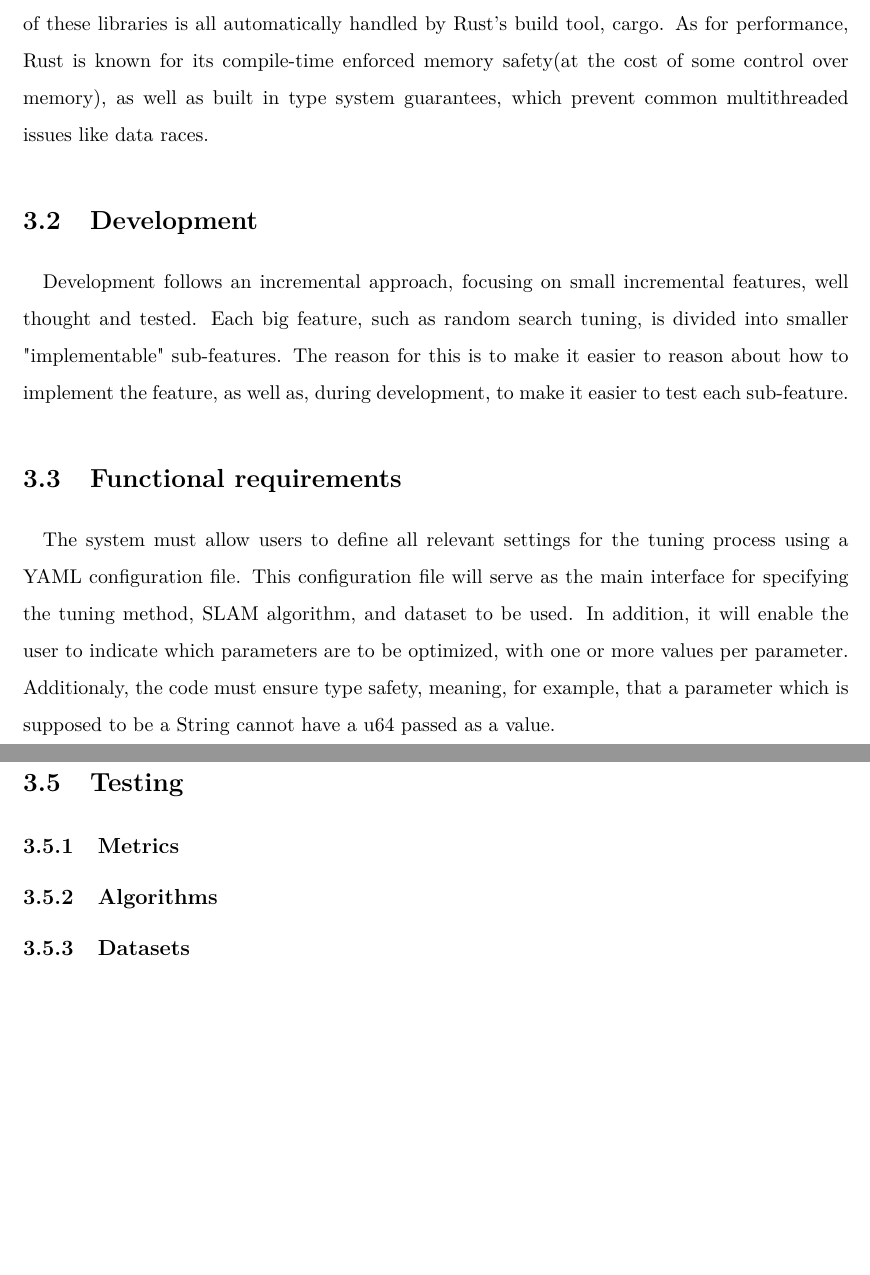
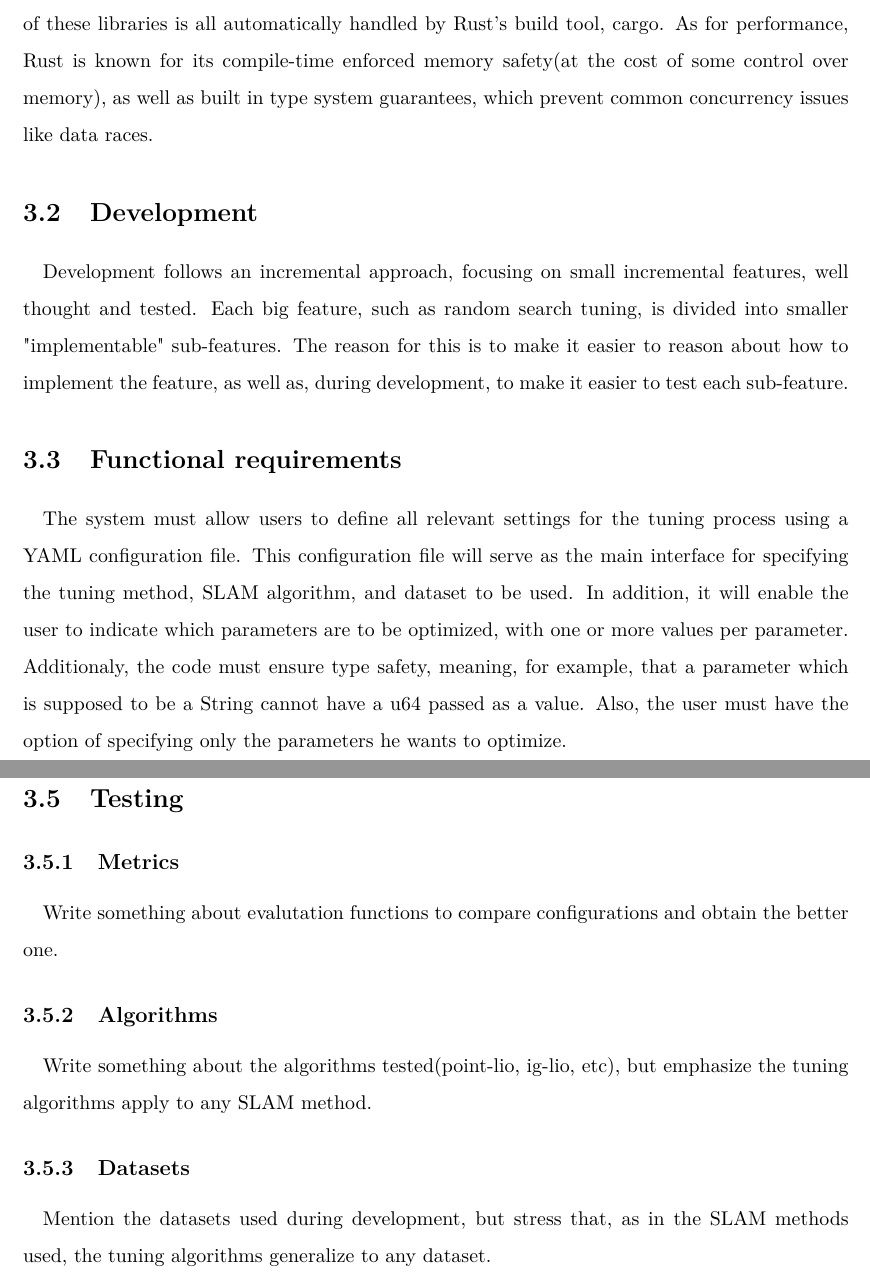
Before and after one commit to franciscoctavares/tese-tex, a LaTeX thesis (main.tex, which reads chapters/methodology.tex): two parts of pages 40 and 42 of 47, joined at a grey line, cut so that both start at the same text, the shorter picture padded with empty space. Compiled offline with pdfLaTeX.

Commit message:
quarta feira

```diff
--- a/chapters/methodology.tex
+++ b/chapters/methodology.tex
@@ -14,14 +14,14 @@ During execution, the odometry data is streamed into the database(Surrealdb), wh
 
 \paragraph{}Algorithm executions are run as tests. Each test's configuration is passes as an YAML file, and contains: its name, number of workers, number of iterations, list of algorithms, dataset on which to execute these algorithms and the test type. Additionally, some additional fields might be required, depending on the type of test one wants to execute.
 
-\paragraph{}As for language choice, Rust was chosen mostly due to simplicity of development and the ease with which one can write highly performant code. Other languages, such as c++ and python, also have libraries for working with Docker and ROS, as well as libraries for database hosting. The difference with Rust in this regard is that to use these libraries it is only needed to include them as dependencies, and use them in the codebase, as the download, compilation and linking of these libraries is all automatically handled by Rust's build tool, cargo. As for performance, Rust is known for its compile-time enforced memory safety(at the cost of some control over memory), as well as built in type system guarantees, which prevent common multithreaded issues like data races.
+\paragraph{}As for language choice, Rust was chosen mostly due to simplicity of development and the ease with which one can write highly performant code. Other languages, such as c++ and python, also have libraries for working with Docker and ROS, as well as libraries for database hosting. The difference with Rust in this regard is that to use these libraries it is only needed to include them as dependencies, and use them in the codebase, as the download, compilation and linking of these libraries is all automatically handled by Rust's build tool, cargo. As for performance, Rust is known for its compile-time enforced memory safety(at the cost of some control over memory), as well as built in type system guarantees, which prevent common concurrency issues like data races.
 
 \section{Development}
 \paragraph{}Development follows an incremental approach, focusing on small incremental features, well thought and tested. Each big feature, such as random search tuning, is divided into smaller "implementable" sub-features. The reason for this is to make it easier to reason about how to implement the feature, as well as, during development, to make it easier to test each sub-feature.
 
 \section{Functional requirements}
 
-\paragraph{}The system must allow users to define all relevant settings for the tuning process using a YAML configuration file. This configuration file will serve as the main interface for specifying the tuning method, SLAM algorithm, and dataset to be used. In addition, it will enable the user to indicate which parameters are to be optimized, with one or more values per parameter. Additionaly, the code must ensure type safety, meaning, for example, that a parameter which is supposed to be a String cannot have a u64 passed as a value.
+\paragraph{}The system must allow users to define all relevant settings for the tuning process using a YAML configuration file. This configuration file will serve as the main interface for specifying the tuning method, SLAM algorithm, and dataset to be used. In addition, it will enable the user to indicate which parameters are to be optimized, with one or more values per parameter. Additionaly, the code must ensure type safety, meaning, for example, that a parameter which is supposed to be a String cannot have a u64 passed as a value. Also, the user must have the option of specifying only the parameters he wants to optimize.
 
 \paragraph{}For grid and random search tuning methods, the configuration file must support flexible representations of parameter values. Each tunable parameter can be defined as a single value, representing a fixed setting, or as an array containing multiple candidate values to be tested. For numerical parameters(integers and floats), a third specification pattern must be supported: a linearly spaced vector. This vector will be described by a three-element array in the form \textbf{[start, step, number\_of\_elements]}, which the system will interpret to automatically generate a sequence of values. This feature will simplify the definition of evenly spaced search spaces for numerical parameters and ensures consistency across different tuning runs. It also makes it significantly less cumbersome to define large sequences of values.
 
@@ -61,6 +61,12 @@ During execution, the odometry data is streamed into the database(Surrealdb), wh
 
 \subsection{Metrics}
 
+\paragraph{}Write something about evalutation functions to compare configurations and obtain the better one.
+
 \subsection{Algorithms}
 
+\paragraph{}Write something about the algorithms tested(point-lio, ig-lio, etc), but emphasize the tuning algorithms apply to any SLAM method.
+
 \subsection{Datasets}
+
+\paragraph{}Mention the datasets used during development, but stress that, as in the SLAM methods used, the tuning algorithms generalize to any dataset.
```
Also changed, not shown: main.pdf, 5 other files.
